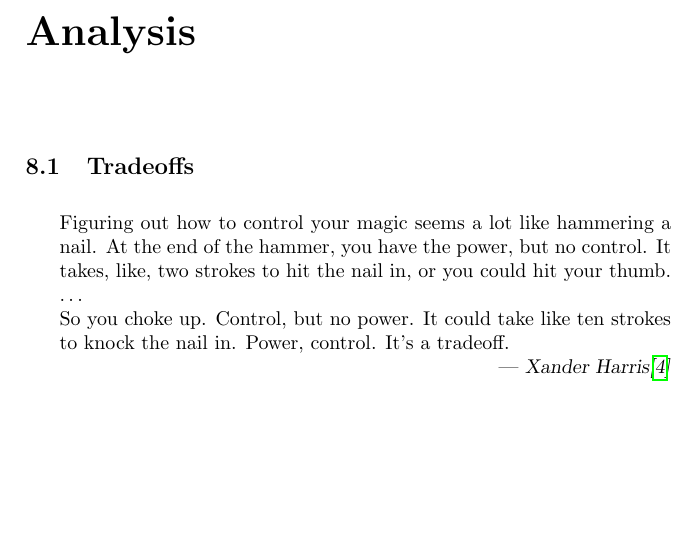
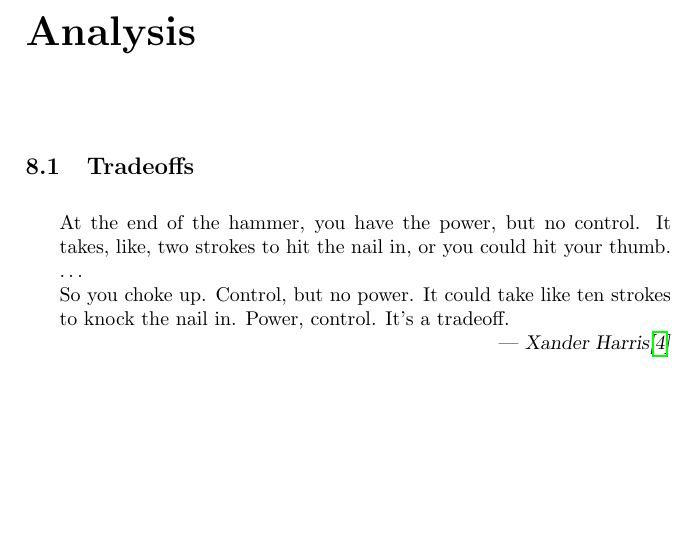
Before and after one commit to aslakjohansen/report-writing, a LaTeX thesis (doc/report-writing.tex): part of page 28 of 46, cut so that both start at the same text. Compiled offline with pdfLaTeX.

Commit message:
Simplified quote

```diff
--- a/doc/report-writing.tex
+++ b/doc/report-writing.tex
@@ -951,7 +951,8 @@ Sometimes this kind of problematic requirement can be \quoted{leveled up}. In th
 % definition:
 
 \begin{inspiration}{Xander Harris\cite{buffy_s7e4}}
-  Figuring out how to control your magic seems a lot like hammering a nail. At the end of the hammer, you have the power, but no control. It takes, like, two strokes to hit the nail in, or you could hit your thumb.
+%  Figuring out how to control your magic seems a lot like hammering a nail.
+  At the end of the hammer, you have the power, but no control. It takes, like, two strokes to hit the nail in, or you could hit your thumb.
 
   \ldots
 
```
